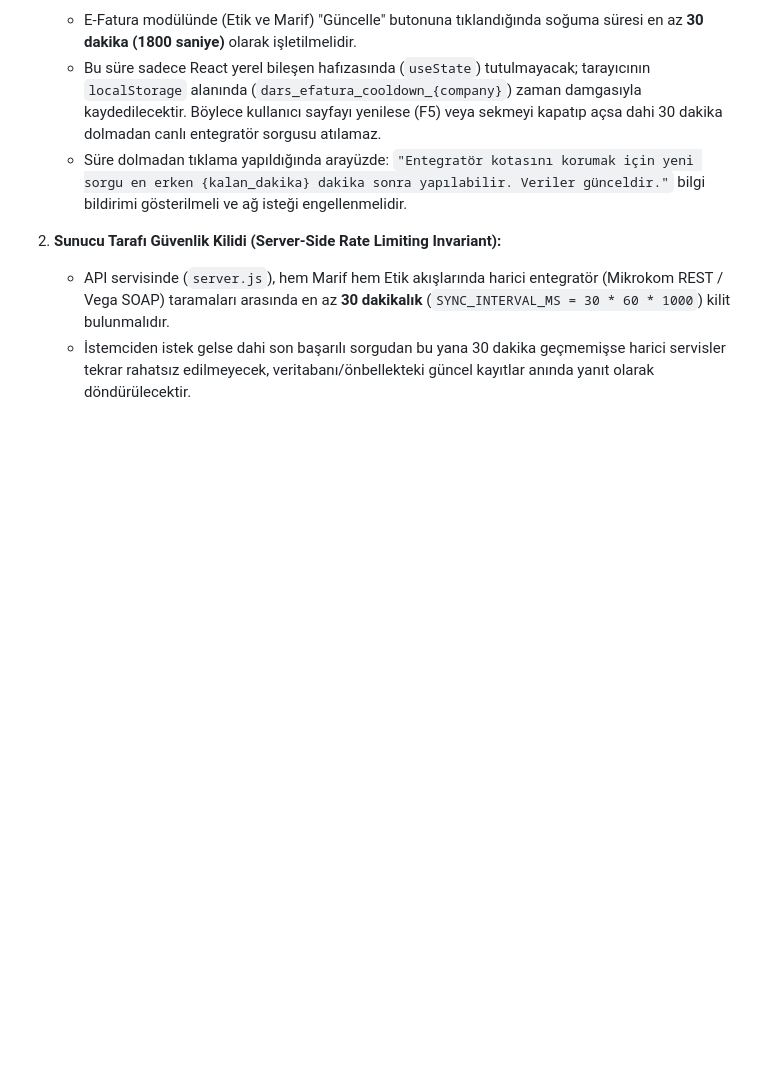
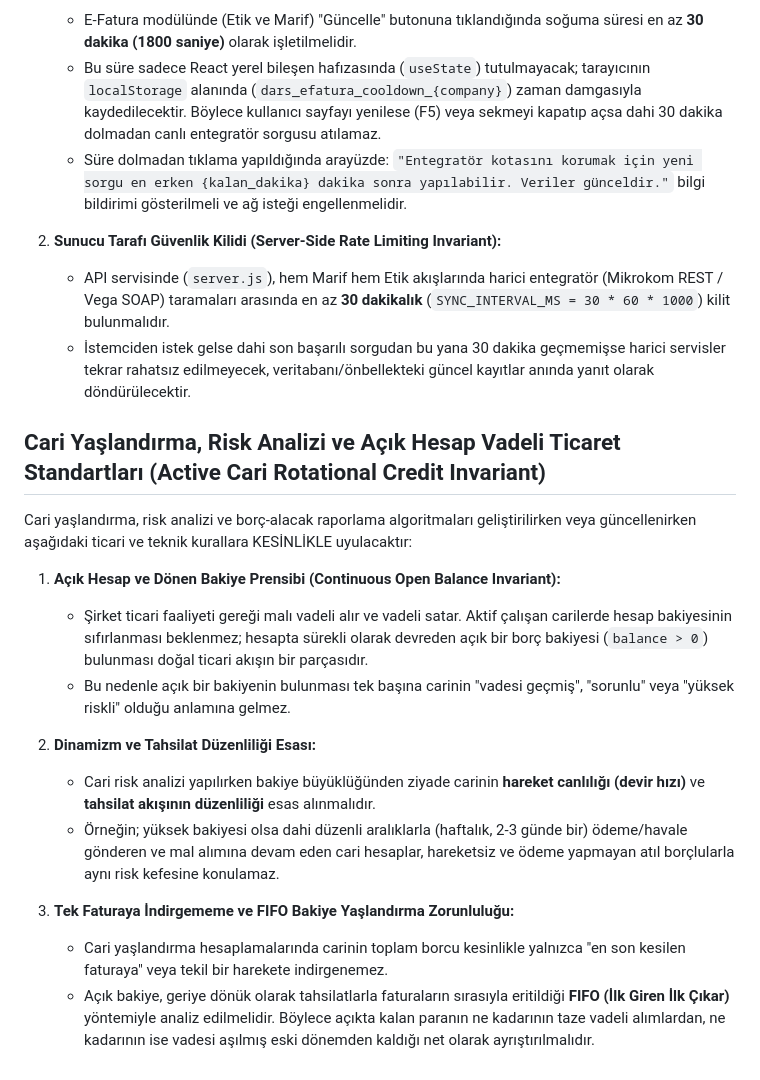
Before and after one commit to bberkant/beko, a Markdown page: GEMINI.md, the part around the change. GitHub-like rendering; blank space fills up the shorter version.

Commit message:
docs: add active cari rotational credit invariant rule

```diff
--- a/GEMINI.md
+++ b/GEMINI.md
@@ -342,3 +342,19 @@ Mikrokom ve Vega e-Fatura entegratör sorgu kotalarını korumak ve kullanıcıl
 2. **Sunucu Tarafı Güvenlik Kilidi (Server-Side Rate Limiting Invariant):**
    - API servisinde (`server.js`), hem Marif hem Etik akışlarında harici entegratör (Mikrokom REST / Vega SOAP) taramaları arasında en az **30 dakikalık** (`SYNC_INTERVAL_MS = 30 * 60 * 1000`) kilit bulunmalıdır.
    - İstemciden istek gelse dahi son başarılı sorgudan bu yana 30 dakika geçmemişse harici servisler tekrar rahatsız edilmeyecek, veritabanı/önbellekteki güncel kayıtlar anında yanıt olarak döndürülecektir.
+
+## Cari Yaşlandırma, Risk Analizi ve Açık Hesap Vadeli Ticaret Standartları (Active Cari Rotational Credit Invariant)
+
+Cari yaşlandırma, risk analizi ve borç-alacak raporlama algoritmaları geliştirilirken veya güncellenirken aşağıdaki ticari ve teknik kurallara KESİNLİKLE uyulacaktır:
+
+1. **Açık Hesap ve Dönen Bakiye Prensibi (Continuous Open Balance Invariant):**
+   - Şirket ticari faaliyeti gereği malı vadeli alır ve vadeli satar. Aktif çalışan carilerde hesap bakiyesinin sıfırlanması beklenmez; hesapta sürekli olarak devreden açık bir borç bakiyesi (`balance > 0`) bulunması doğal ticari akışın bir parçasıdır.
+   - Bu nedenle açık bir bakiyenin bulunması tek başına carinin "vadesi geçmiş", "sorunlu" veya "yüksek riskli" olduğu anlamına gelmez.
+
+2. **Dinamizm ve Tahsilat Düzenliliği Esası:**
+   - Cari risk analizi yapılırken bakiye büyüklüğünden ziyade carinin **hareket canlılığı (devir hızı)** ve **tahsilat akışının düzenliliği** esas alınmalıdır.
+   - Örneğin; yüksek bakiyesi olsa dahi düzenli aralıklarla (haftalık, 2-3 günde bir) ödeme/havale gönderen ve mal alımına devam eden cari hesaplar, hareketsiz ve ödeme yapmayan atıl borçlularla aynı risk kefesine konulamaz.
+
+3. **Tek Faturaya İndirgememe ve FIFO Bakiye Yaşlandırma Zorunluluğu:**
+   - Cari yaşlandırma hesaplamalarında carinin toplam borcu kesinlikle yalnızca "en son kesilen faturaya" veya tekil bir harekete indirgenemez.
+   - Açık bakiye, geriye dönük olarak tahsilatlarla faturaların sırasıyla eritildiği **FIFO (İlk Giren İlk Çıkar)** yöntemiyle analiz edilmelidir. Böylece açıkta kalan paranın ne kadarının taze vadeli alımlardan, ne kadarının ise vadesi aşılmış eski dönemden kaldığı net olarak ayrıştırılmalıdır.
```
